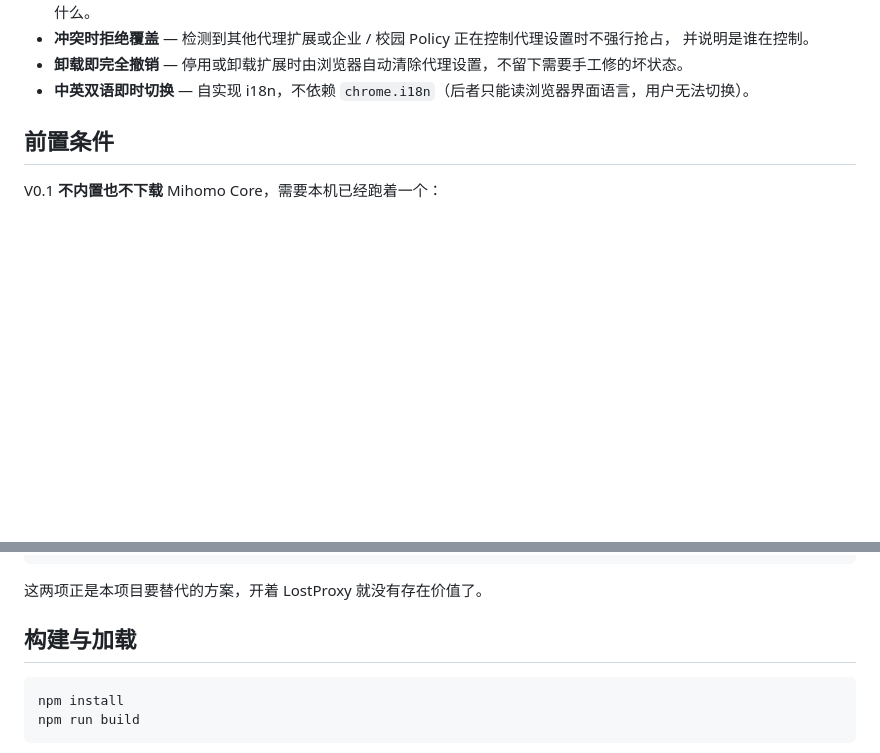
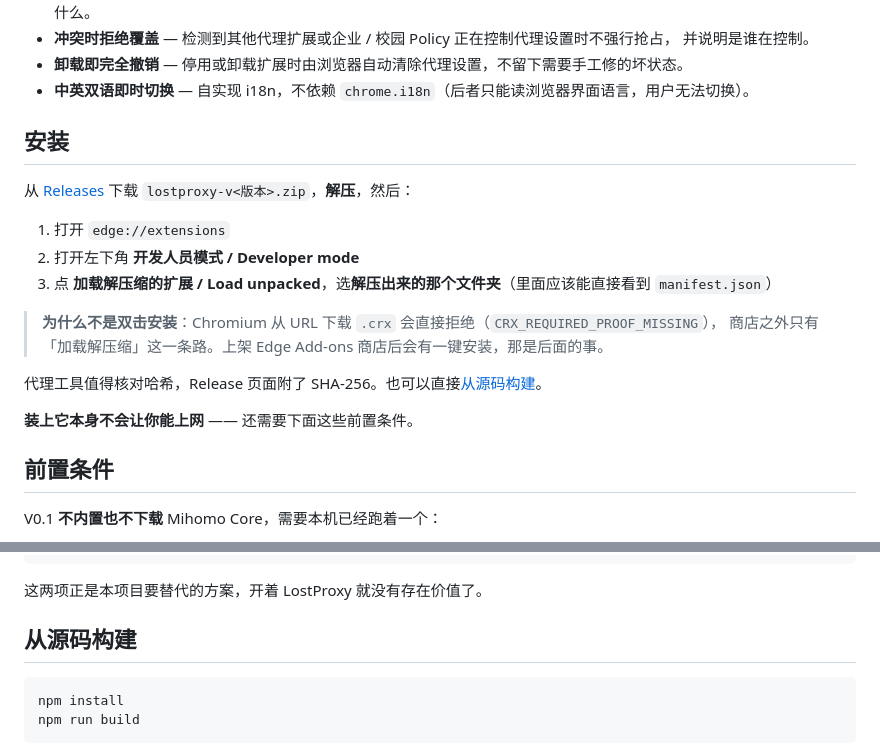
Before and after one commit to xiaopenghuang/LostProxy, a Markdown page: README.md, 2 parts joined by grey strips. Drawn GitHub-style; blank space fills up the shorter version.

````diff
--- a/README.md
+++ b/README.md
@@ -52,6 +54,22 @@ Chrome ──▶ DIRECT ──────────────────
   并说明是谁在控制。
 - **卸载即完全撤销** — 停用或卸载扩展时由浏览器自动清除代理设置，不留下需要手工修的坏状态。
 - **中英双语即时切换** — 自实现 i18n，不依赖 `chrome.i18n`（后者只能读浏览器界面语言，用户无法切换）。
+
+## 安装
+
+从 [Releases](https://github.com/xiaopenghuang/LostProxy/releases/latest) 下载
+`lostproxy-v<版本>.zip`，**解压**，然后：
+
+1. 打开 `edge://extensions`
+2. 打开左下角 **开发人员模式 / Developer mode**
+3. 点 **加载解压缩的扩展 / Load unpacked**，选**解压出来的那个文件夹**（里面应该能直接看到 `manifest.json`）
+
+> **为什么不是双击安装**：Chromium 从 URL 下载 `.crx` 会直接拒绝（`CRX_REQUIRED_PROOF_MISSING`），
+> 商店之外只有「加载解压缩」这一条路。上架 Edge Add-ons 商店后会有一键安装，那是后面的事。
+
+代理工具值得核对哈希，Release 页面附了 SHA-256。也可以直接[从源码构建](#从源码构建)。
+
+**装上它本身不会让你能上网** —— 还需要下面这些前置条件。
 
 ## 前置条件
 
@@ -99,7 +117,7 @@ TUN          = OFF     ← 开着会接管全系统流量
 
 这两项正是本项目要替代的方案，开着 LostProxy 就没有存在价值了。
 
-## 构建与加载
+## 从源码构建
 
 ```bash
 npm install
````
Also changed, not shown: other parts of README.md (+2 -0 lines), README.en.md (+22 -1 lines).
